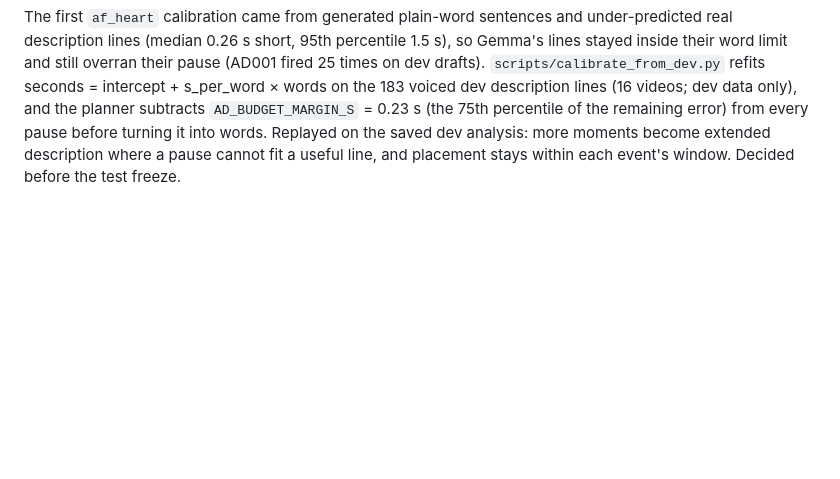
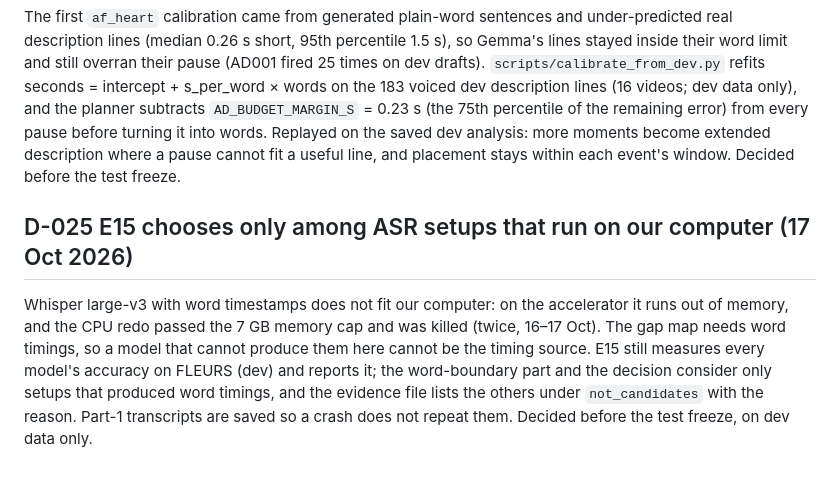
Before and after one commit to Prashant-thakur77/AccessCast, a Markdown page: docs/decisions.md, the part around the change. Rendered like a GitHub page; blank space fills up the shorter version.

Commit message:
D-025: E15 decides among ASR setups that run on our computer

```diff
--- a/docs/decisions.md
+++ b/docs/decisions.md
@@ -164,3 +164,6 @@ Token Factory's Gemma-4-31B-IT answered HTTP 500/503 "no available workers" for
 
 ## D-024 Voice timing refitted on dev description lines; word budget keeps a margin (16 Oct 2026)
 The first `af_heart` calibration came from generated plain-word sentences and under-predicted real description lines (median 0.26 s short, 95th percentile 1.5 s), so Gemma's lines stayed inside their word limit and still overran their pause (AD001 fired 25 times on dev drafts). `scripts/calibrate_from_dev.py` refits seconds = intercept + s_per_word × words on the 183 voiced dev description lines (16 videos; dev data only), and the planner subtracts `AD_BUDGET_MARGIN_S` = 0.23 s (the 75th percentile of the remaining error) from every pause before turning it into words. Replayed on the saved dev analysis: more moments become extended description where a pause cannot fit a useful line, and placement stays within each event's window. Decided before the test freeze.
+
+## D-025 E15 chooses only among ASR setups that run on our computer (17 Oct 2026)
+Whisper large-v3 with word timestamps does not fit our computer: on the accelerator it runs out of memory, and the CPU redo passed the 7 GB memory cap and was killed (twice, 16–17 Oct). The gap map needs word timings, so a model that cannot produce them here cannot be the timing source. E15 still measures every model's accuracy on FLEURS (dev) and reports it; the word-boundary part and the decision consider only setups that produced word timings, and the evidence file lists the others under `not_candidates` with the reason. Part-1 transcripts are saved so a crash does not repeat them. Decided before the test freeze, on dev data only.
```
